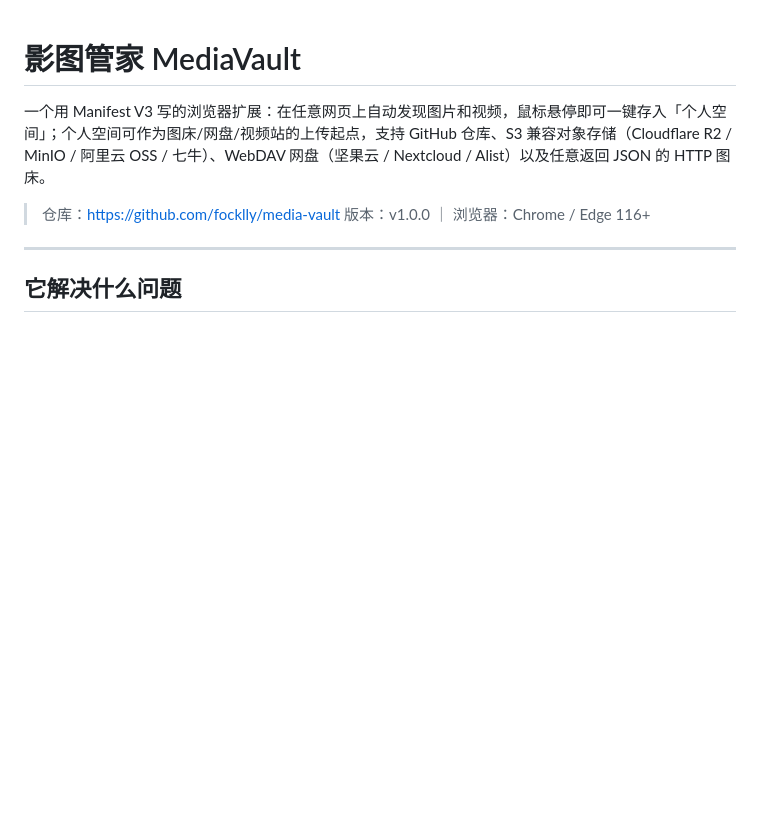
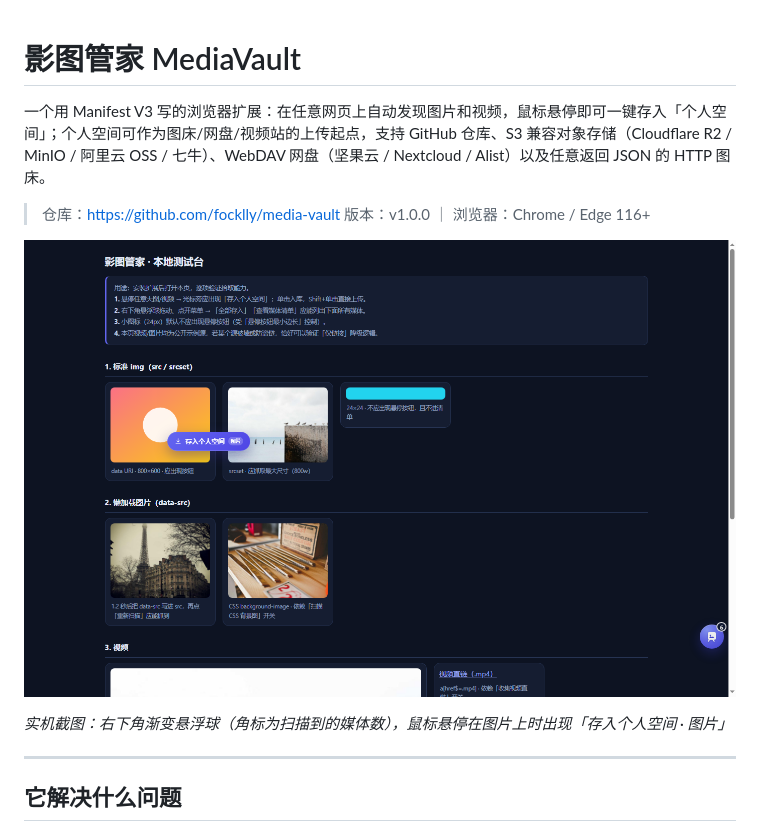
Before and after one commit to focklly/media-vault, a Markdown page: README.md, the part around the change. Drawn GitHub-style; pictures changed too: docs/images/e2e-hover-pill.png (added); blank space fills up the shorter version.

Commit message:
docs(readme): add real screenshot from Edge E2E run

```diff
--- a/README.md
+++ b/README.md
@@ -4,6 +4,10 @@
 
 > 仓库：<https://github.com/focklly/media-vault>
 > 版本：v1.0.0 ｜ 浏览器：Chrome / Edge 116+
+
+![悬浮球与悬停按钮](docs/images/e2e-hover-pill.png)
+
+*实机截图：右下角渐变悬浮球（角标为扫描到的媒体数），鼠标悬停在图片上时出现「存入个人空间 · 图片」*
 
 ---
 
```
